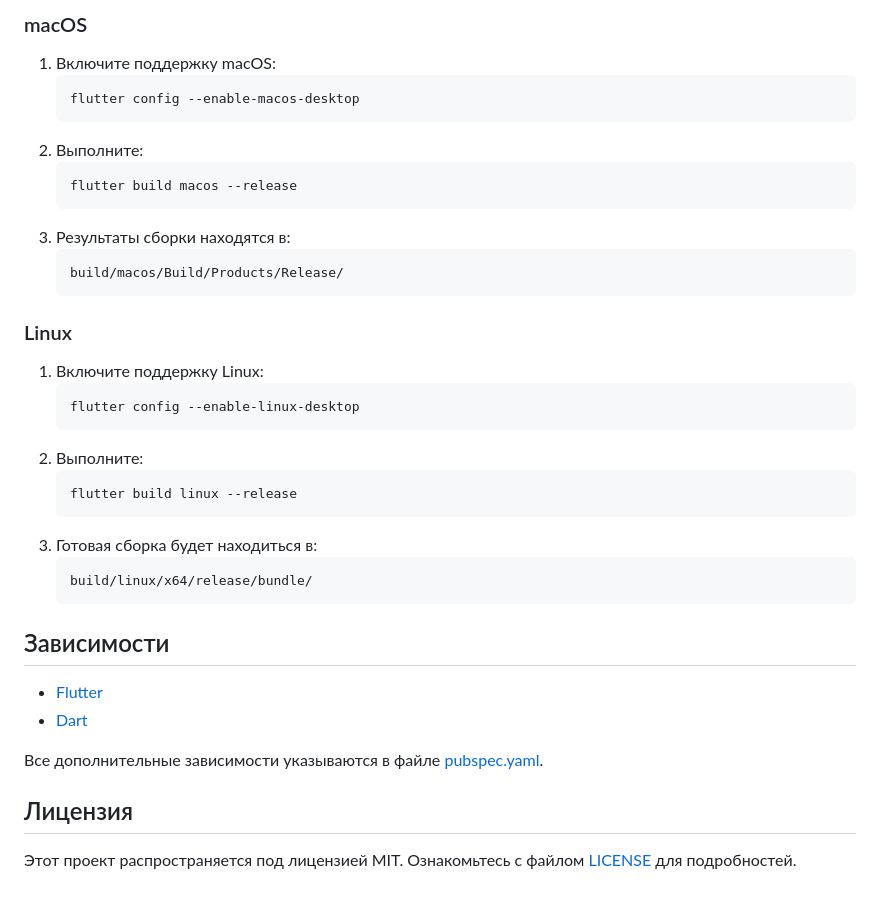
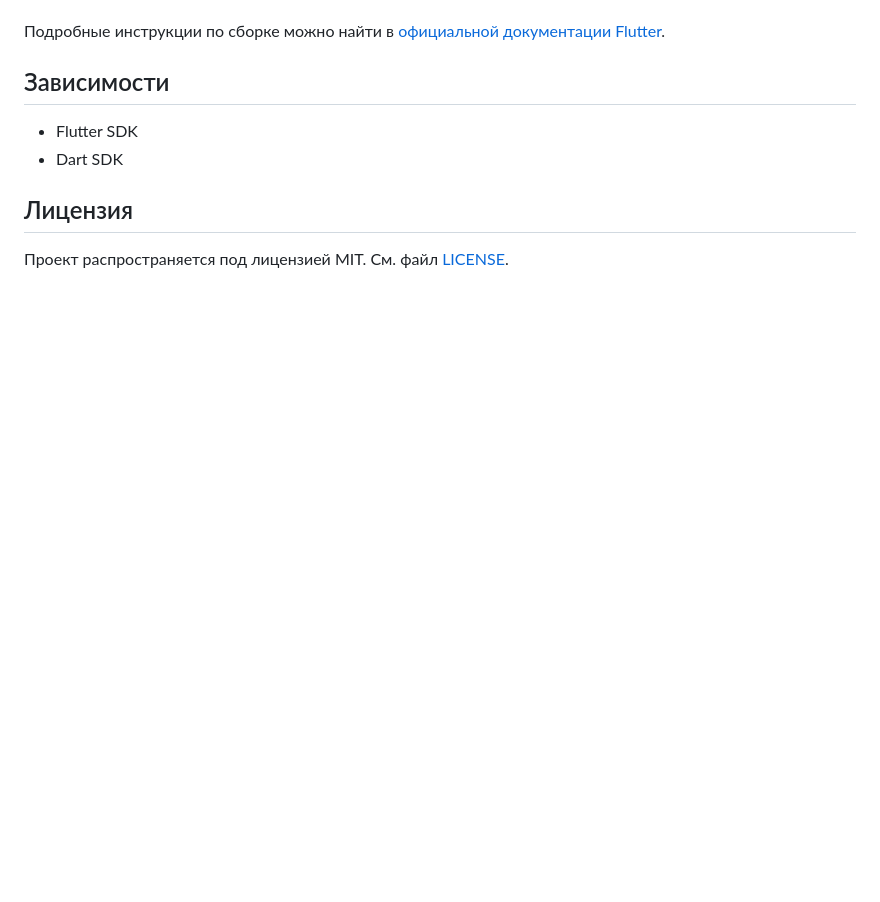
Before and after one commit to vpuhoff/dungeon_game_flutter, a Markdown page: README.md, the part around the change printed below. GitHub-like rendering; blank space fills up the shorter version.

````diff
--- a/README.md
+++ b/README.md
@@ -115,40 +95,10 @@
-### macOS
-
-1. Включите поддержку macOS:
-   ```bash
-   flutter config --enable-macos-desktop
-   ```
-2. Выполните:
-   ```bash
-   flutter build macos --release
-   ```
-3. Результаты сборки находятся в:
-   ```
-   build/macos/Build/Products/Release/
-   ```
-
-### Linux
-
-1. Включите поддержку Linux:
-   ```bash
-   flutter config --enable-linux-desktop
-   ```
-2. Выполните:
-   ```bash
-   flutter build linux --release
-   ```
-3. Готовая сборка будет находиться в:
-   ```
-   build/linux/x64/release/bundle/
-   ```
+Подробные инструкции по сборке можно найти в [официальной документации Flutter](https://flutter.dev/docs/deployment/android).
 
 ## Зависимости
 
-- [Flutter](https://flutter.dev)
-- [Dart](https://dart.dev)
-
-Все дополнительные зависимости указываются в файле [pubspec.yaml](pubspec.yaml).
+- Flutter SDK
+- Dart SDK
 
 ## Лицензия
 
-Этот проект распространяется под лицензией MIT. Ознакомьтесь с файлом [LICENSE](LICENSE) для подробностей.
+Проект распространяется под лицензией MIT. См. файл [LICENSE](LICENSE).
````
Also changed, not shown: other parts of README.md (+52 -72 lines), dungeon_game.png, 1 other file.
